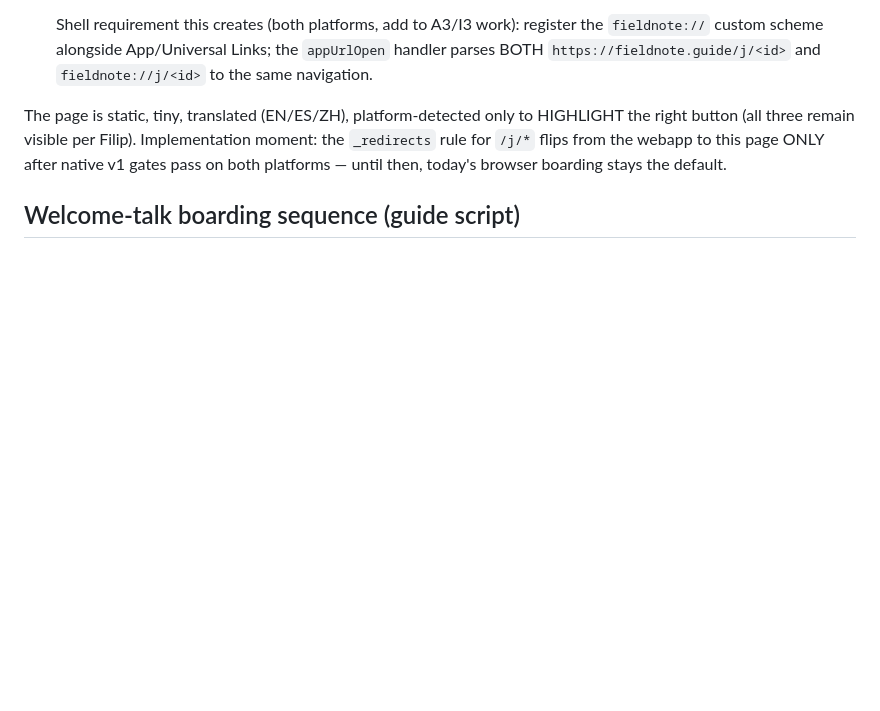
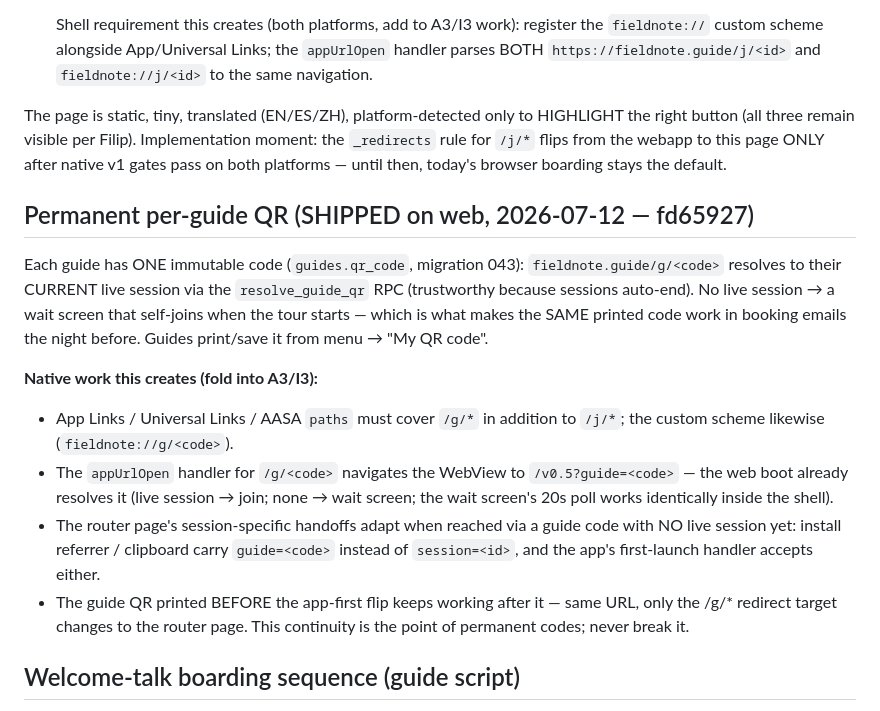
Before and after one commit to walczaq/guideapp, a Markdown page: app/specs/boarding-native-addendum.md, the part around the change. GitHub-like rendering; blank space fills up the shorter version.

Commit message:
Boarding addendum: permanent guide QR section (shipped on web)
Records the /g/<code> design in the boarding design-of-record and the
native work it creates: /g/* in App/Universal Links + custom scheme,
appUrlOpen → ?guide= (web boot already resolves), guide-code variants of
the install-referrer/clipboard handoffs, and the continuity rule: printed
codes must survive the app-first flip unchanged.

Co-Authored-By: Claude Fable 5 <noreply@anthropic.com>

```diff
--- a/app/specs/boarding-native-addendum.md
+++ b/app/specs/boarding-native-addendum.md
@@ -67,6 +67,30 @@ Implementation moment: the `_redirects` rule for `/j/*` flips from the
 webapp to this page ONLY after native v1 gates pass on both platforms —
 until then, today's browser boarding stays the default.
 
+## Permanent per-guide QR (SHIPPED on web, 2026-07-12 — fd65927)
+
+Each guide has ONE immutable code (`guides.qr_code`, migration 043):
+`fieldnote.guide/g/<code>` resolves to their CURRENT live session via the
+`resolve_guide_qr` RPC (trustworthy because sessions auto-end). No live
+session → a wait screen that self-joins when the tour starts — which is
+what makes the SAME printed code work in booking emails the night before.
+Guides print/save it from menu → "My QR code".
+
+**Native work this creates (fold into A3/I3):**
+- App Links / Universal Links / AASA `paths` must cover `/g/*` in addition
+  to `/j/*`; the custom scheme likewise (`fieldnote://g/<code>`).
+- The `appUrlOpen` handler for `/g/<code>` navigates the WebView to
+  `/v0.5?guide=<code>` — the web boot already resolves it (live session →
+  join; none → wait screen; the wait screen's 20s poll works identically
+  inside the shell).
+- The router page's session-specific handoffs adapt when reached via a
+  guide code with NO live session yet: install referrer / clipboard carry
+  `guide=<code>` instead of `session=<id>`, and the app's first-launch
+  handler accepts either.
+- The guide QR printed BEFORE the app-first flip keeps working after it —
+  same URL, only the /g/* redirect target changes to the router page.
+  This continuity is the point of permanent codes; never break it.
+
 ## Welcome-talk boarding sequence (guide script)
 
 1. Passengers connect to bus Wi-Fi, tap through any captive portal.
```
